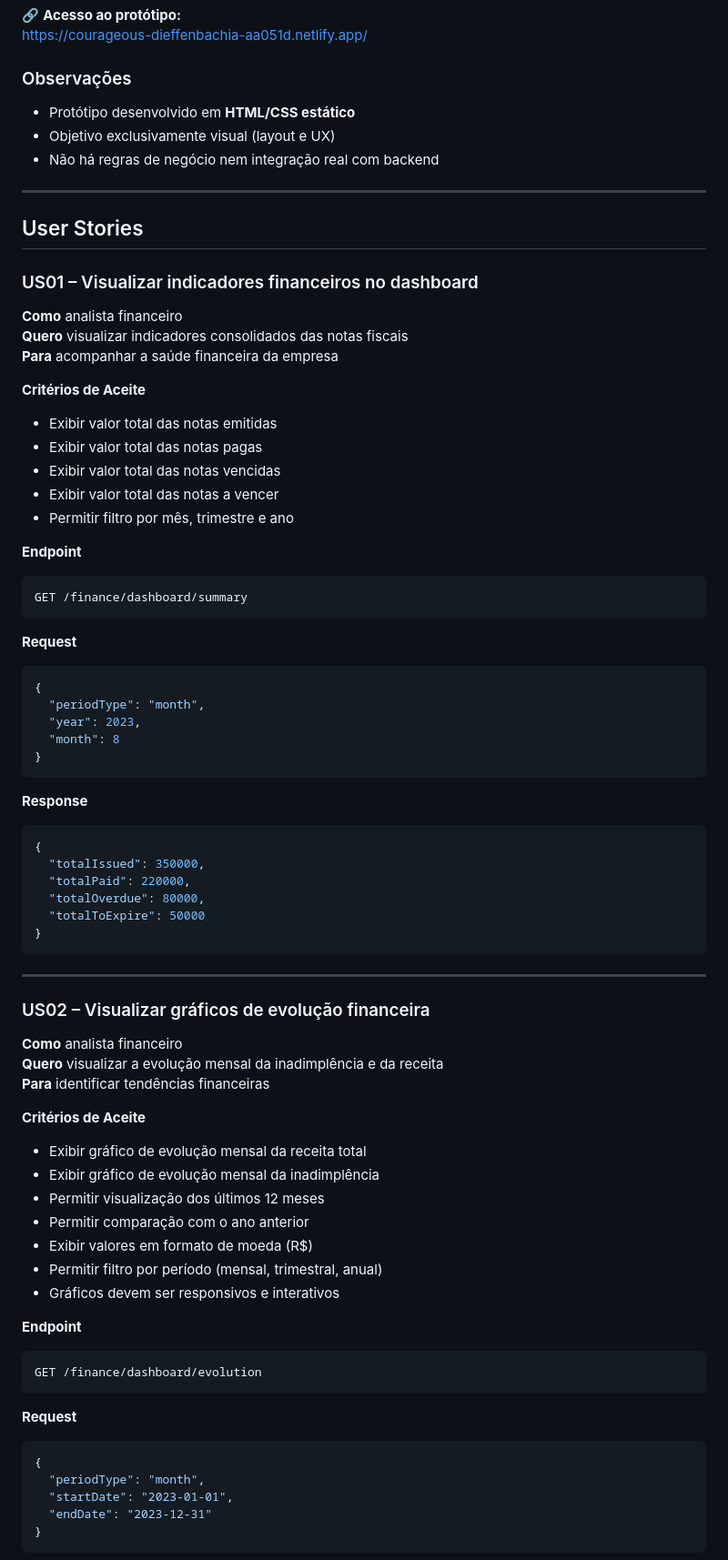
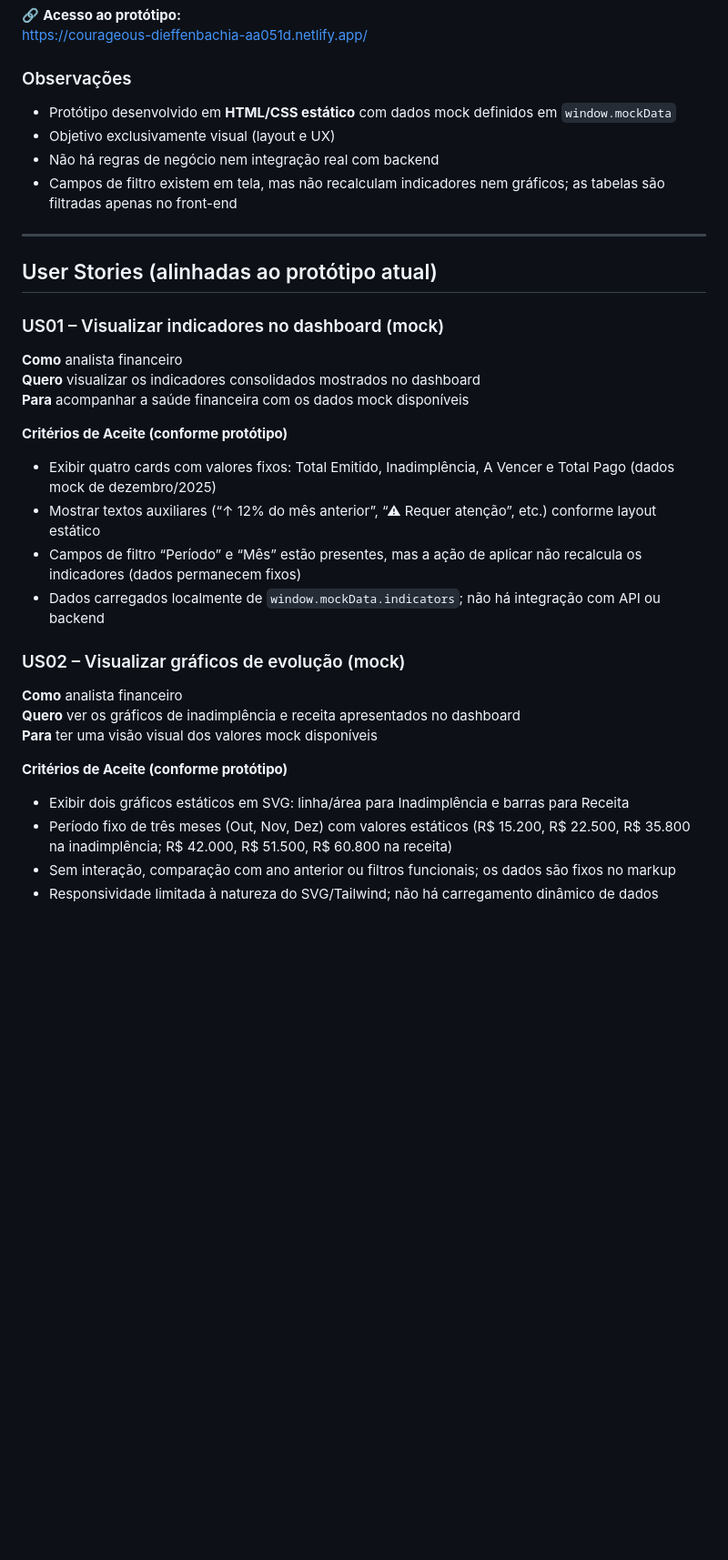
Before and after one commit to rodsfsantos/unecont-test, a Markdown page: README.md, the part around one of its changes. Shown at 91% size. Drawn GitHub-style; blank space fills up the shorter version.

````diff
--- a/README.md
+++ b/README.md
@@ -25,79 +25,36 @@ O protótipo representa a tela de controle financeiro utilizada para acompanhame
 https://courageous-dieffenbachia-aa051d.netlify.app/
 
 ### Observações
-- Protótipo desenvolvido em **HTML/CSS estático**
+- Protótipo desenvolvido em **HTML/CSS estático** com dados mock definidos em `window.mockData`
 - Objetivo exclusivamente visual (layout e UX)
 - Não há regras de negócio nem integração real com backend
+- Campos de filtro existem em tela, mas não recalculam indicadores nem gráficos; as tabelas são filtradas apenas no front-end
 
 ---
 
-## User Stories
+## User Stories (alinhadas ao protótipo atual)
 
-### US01 – Visualizar indicadores financeiros no dashboard
+### US01 – Visualizar indicadores no dashboard (mock)
 
 **Como** analista financeiro
-**Quero** visualizar indicadores consolidados das notas fiscais
-**Para** acompanhar a saúde financeira da empresa
+**Quero** visualizar os indicadores consolidados mostrados no dashboard
+**Para** acompanhar a saúde financeira com os dados mock disponíveis
 
-**Critérios de Aceite**
-- Exibir valor total das notas emitidas
-- Exibir valor total das notas pagas
-- Exibir valor total das notas vencidas
-- Exibir valor total das notas a vencer
-- Permitir filtro por mês, trimestre e ano
+**Critérios de Aceite (conforme protótipo)**
+- Exibir quatro cards com valores fixos: Total Emitido, Inadimplência, A Vencer e Total Pago (dados mock de dezembro/2025)
+- Mostrar textos auxiliares (“↑ 12% do mês anterior”, “⚠ Requer atenção”, etc.) conforme layout estático
+- Campos de filtro “Período” e “Mês” estão presentes, mas a ação de aplicar não recalcula os indicadores (dados permanecem fixos)
+- Dados carregados localmente de `window.mockData.indicators`; não há integração com API ou backend
 
-**Endpoint**
-```
-GET /finance/dashboard/summary
-```
-
-**Request**
-```json
-{
-  "periodType": "month",
-  "year": 2023,
-  "month": 8
-}
-```
-
-**Response**
-```json
-{
-  "totalIssued": 350000,
-  "totalPaid": 220000,
-  "totalOverdue": 80000,
-  "totalToExpire": 50000
-}
-```
-
----
-
-### US02 – Visualizar gráficos de evolução financeira
+### US02 – Visualizar gráficos de evolução (mock)
 
 **Como** analista financeiro
-**Quero** visualizar a evolução mensal da inadimplência e da receita
-**Para** identificar tendências financeiras
+**Quero** ver os gráficos de inadimplência e receita apresentados no dashboard
+**Para** ter uma visão visual dos valores mock disponíveis
 
-**Critérios de Aceite**
-- Exibir gráfico de evolução mensal da receita total
-- Exibir gráfico de evolução mensal da inadimplência
-- Permitir visualização dos últimos 12 meses
-- Permitir comparação com o ano anterior
-- Exibir valores em formato de moeda (R$)
-- Permitir filtro por período (mensal, trimestral, anual)
-- Gráficos devem ser responsivos e interativos
+**Critérios de Aceite (conforme protótipo)**
+- Exibir dois gráficos estáticos em SVG: linha/área para Inadimplência e barras para Receita
+- Período fixo de três meses (Out, Nov, Dez) com valores estáticos (R$ 15.200, R$ 22.500, R$ 35.800 na inadimplência; R$ 42.000, R$ 51.500, R$ 60.800 na receita)
+- Sem interação, comparação com ano anterior ou filtros funcionais; os dados são fixos no markup
+- Responsividade limitada à natureza do SVG/Tailwind; não há carregamento dinâmico de dados
 
-**Endpoint**
-```
-GET /finance/dashboard/evolution
-```
-
-**Request**
-```json
-{
-  "periodType": "month",
-  "startDate": "2023-01-01",
-  "endDate": "2023-12-31"
-}
-```
-
````
Also changed, not shown: other parts of README.md (+23 -153 lines).
